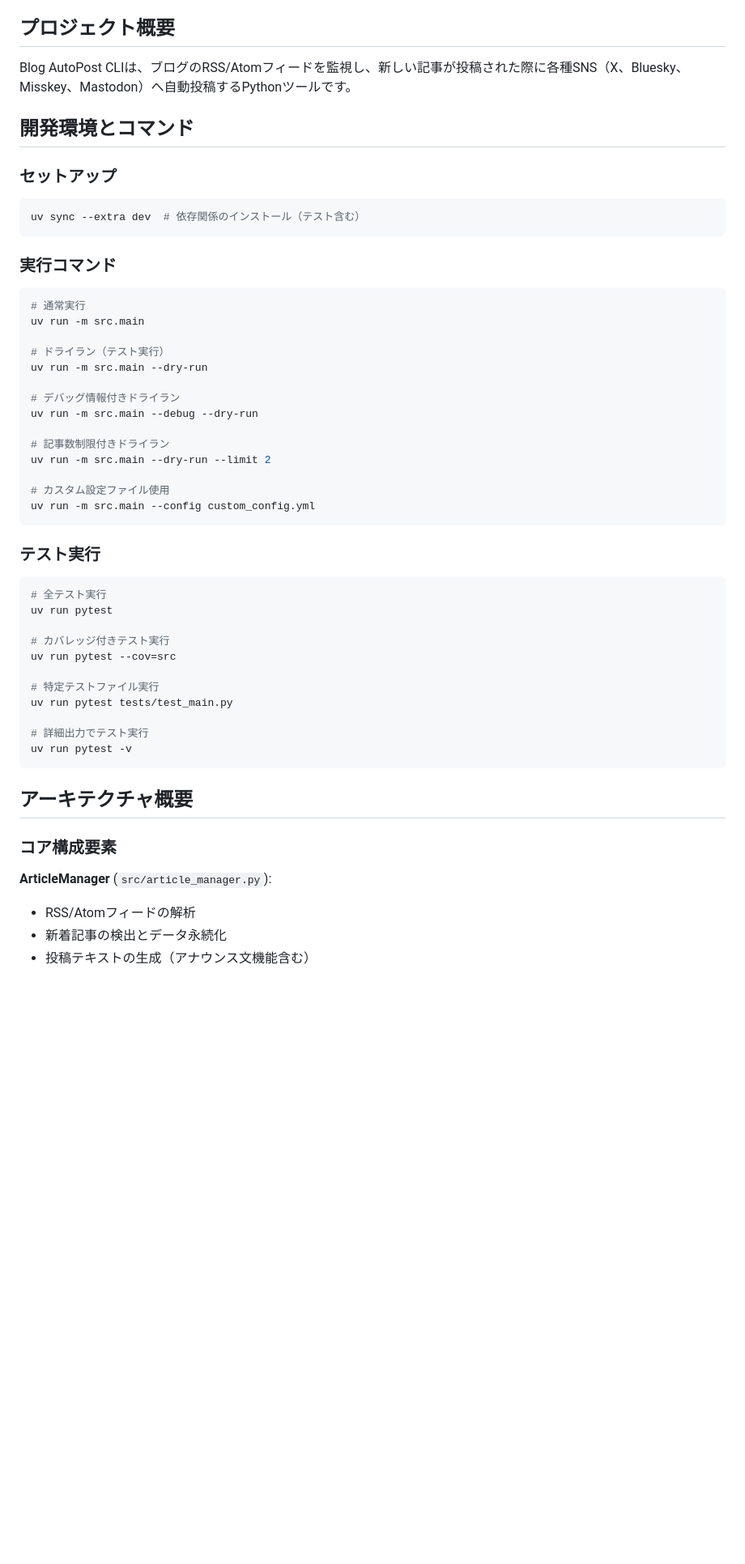
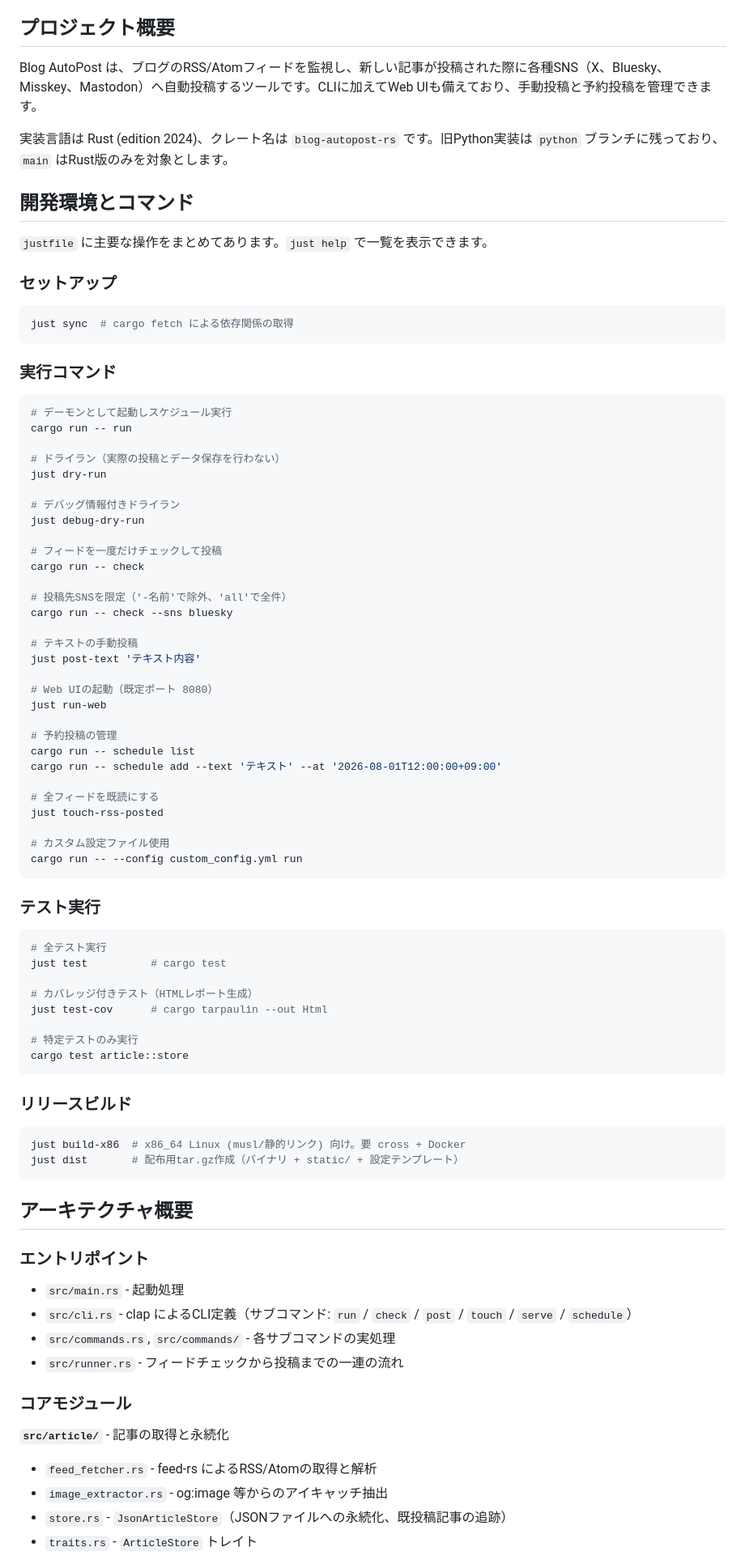
Before and after one commit to densuke/blog-autopost, a Markdown page: CLAUDE.md, the part around one of its changes. Shown at 81% size. Drawn GitHub-style; blank space fills up the shorter version.

````diff
--- a/CLAUDE.md
+++ b/CLAUDE.md
@@ -13,54 +13,83 @@ This file provides guidance to Claude Code (claude.ai/code) when working with co
 
 ## プロジェクト概要
 
-Blog AutoPost CLIは、ブログのRSS/Atomフィードを監視し、新しい記事が投稿された際に各種SNS（X、Bluesky、Misskey、Mastodon）へ自動投稿するPythonツールです。
+Blog AutoPost は、ブログのRSS/Atomフィードを監視し、新しい記事が投稿された際に各種SNS（X、Bluesky、Misskey、Mastodon）へ自動投稿するツールです。CLIに加えてWeb UIも備えており、手動投稿と予約投稿を管理できます。
+
+実装言語は Rust (edition 2024)、クレート名は `blog-autopost-rs` です。旧Python実装は `python` ブランチに残っており、`main` はRust版のみを対象とします。
 
 ## 開発環境とコマンド
 
+`justfile` に主要な操作をまとめてあります。`just help` で一覧を表示できます。
+
 ### セットアップ
 ```bash
-uv sync --extra dev  # 依存関係のインストール（テスト含む）
+just sync  # cargo fetch による依存関係の取得
 ```
 
 ### 実行コマンド
 ```bash
-# 通常実行
-uv run -m src.main
+# デーモンとして起動しスケジュール実行
+cargo run -- run
 
-# ドライラン（テスト実行）
-uv run -m src.main --dry-run
+# ドライラン（実際の投稿とデータ保存を行わない）
+just dry-run
 
 # デバッグ情報付きドライラン
-uv run -m src.main --debug --dry-run
+just debug-dry-run
 
-# 記事数制限付きドライラン
-uv run -m src.main --dry-run --limit 2
+# フィードを一度だけチェックして投稿
+cargo run -- check
+
+# 投稿先SNSを限定（'-名前'で除外、'all'で全件）
+cargo run -- check --sns bluesky
+
+# テキストの手動投稿
+just post-text 'テキスト内容'
+
+# Web UIの起動（既定ポート 8080）
+just run-web
+
+# 予約投稿の管理
+cargo run -- schedule list
+cargo run -- schedule add --text 'テキスト' --at '2026-08-01T12:00:00+09:00'
+
+# 全フィードを既読にする
+just touch-rss-posted
 
 # カスタム設定ファイル使用
-uv run -m src.main --config custom_config.yml
+cargo run -- --config custom_config.yml run
 ```
 
 ### テスト実行
 ```bash
 # 全テスト実行
-uv run pytest
+just test          # cargo test
 
-# カバレッジ付きテスト実行
-uv run pytest --cov=src
+# カバレッジ付きテスト（HTMLレポート生成）
+just test-cov      # cargo tarpaulin --out Html
 
-# 特定テストファイル実行
-uv run pytest tests/test_main.py
+# 特定テストのみ実行
+cargo test article::store
+```
 
-# 詳細出力でテスト実行
-uv run pytest -v
+### リリースビルド
+```bash
+just build-x86  # x86_64 Linux (musl/静的リンク) 向け。要 cross + Docker
+just dist       # 配布用tar.gz作成（バイナリ + static/ + 設定テンプレート）
 ```
 
 ## アーキテクチャ概要
 
-### コア構成要素
+### エントリポイント
+- `src/main.rs` - 起動処理
+- `src/cli.rs` - clap によるCLI定義（サブコマンド: `run` / `check` / `post` / `touch` / `serve` / `schedule`）
+- `src/commands.rs`, `src/commands/` - 各サブコマンドの実処理
+- `src/runner.rs` - フィードチェックから投稿までの一連の流れ
 
-**ArticleManager** (`src/article_manager.py`):
-- RSS/Atomフィードの解析
-- 新着記事の検出とデータ永続化
-- 投稿テキストの生成（アナウンス文機能含む）
+### コアモジュール
+**`src/article/`** - 記事の取得と永続化
+- `feed_fetcher.rs` - feed-rs によるRSS/Atomの取得と解析
+- `image_extractor.rs` - og:image 等からのアイキャッチ抽出
+- `store.rs` - `JsonArticleStore`（JSONファイルへの永続化、既投稿記事の追跡）
+- `traits.rs` - `ArticleStore` トレイト
 
````
Also changed, not shown: other parts of CLAUDE.md (+42 -26 lines).
